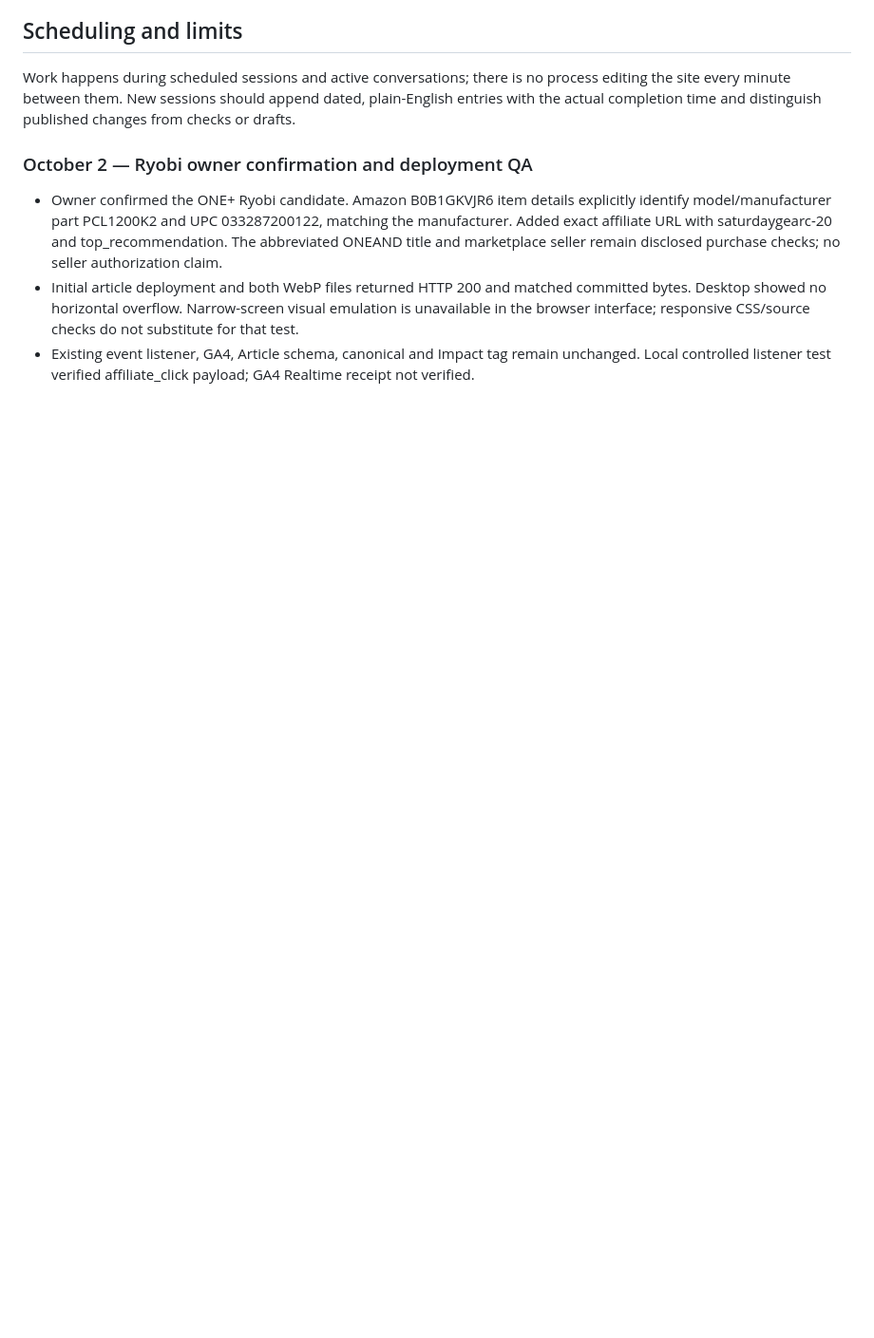
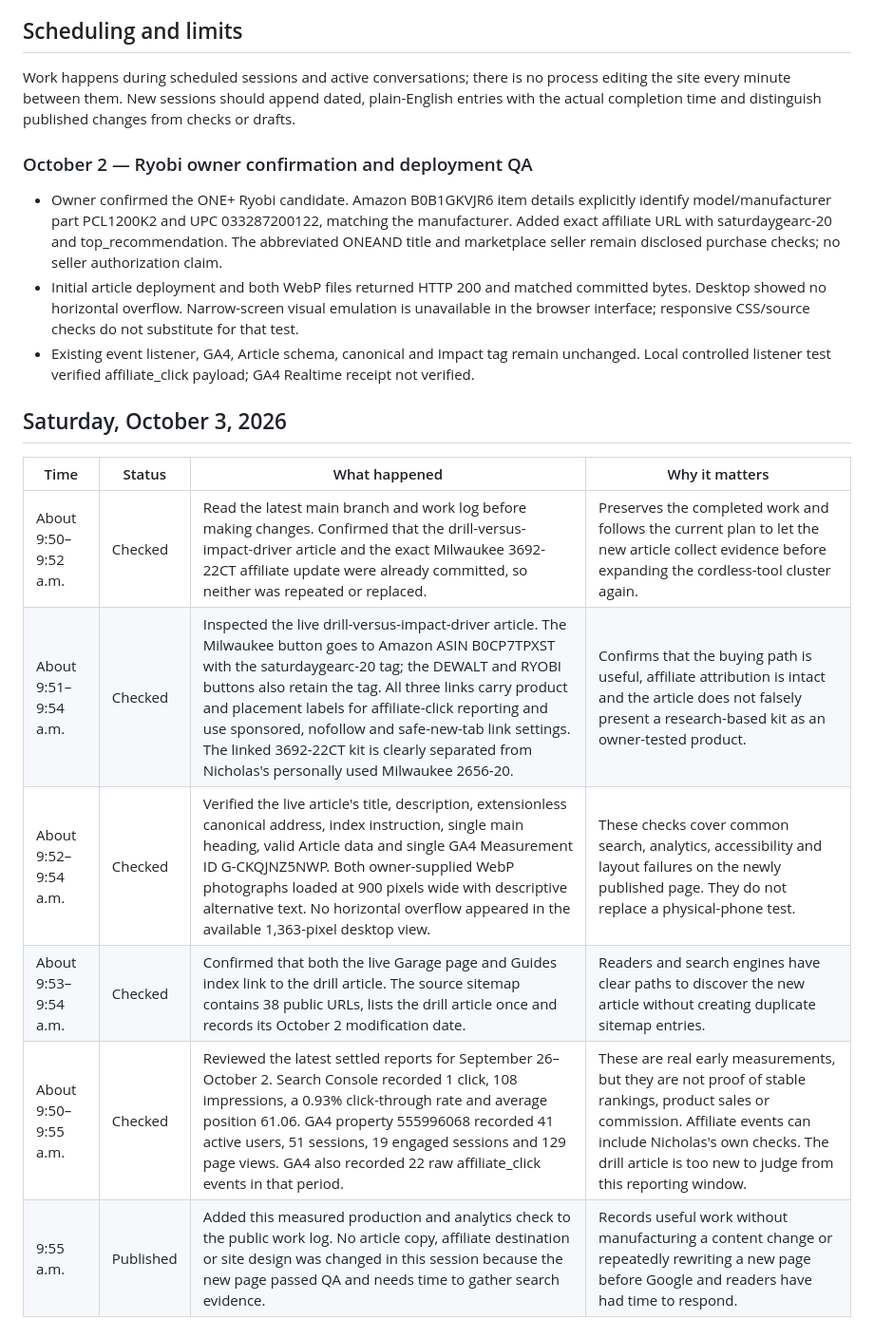
Before and after one commit to saturdaygearco/saturdaygearco-site, a Markdown page: WORK_LOG.md, the part around the change. Shown at 95% size. Rendered like a GitHub page; blank space fills up the shorter version.

Commit message:
Log October 3 production and analytics checks

```diff
--- a/WORK_LOG.md
+++ b/WORK_LOG.md
@@ -147,3 +147,14 @@ Work happens during scheduled sessions and active conversations; there is no pro
 - Owner confirmed the ONE+ Ryobi candidate. Amazon B0B1GKVJR6 item details explicitly identify model/manufacturer part PCL1200K2 and UPC 033287200122, matching the manufacturer. Added exact affiliate URL with saturdaygearc-20 and top_recommendation. The abbreviated ONEAND title and marketplace seller remain disclosed purchase checks; no seller authorization claim.
 - Initial article deployment and both WebP files returned HTTP 200 and matched committed bytes. Desktop showed no horizontal overflow. Narrow-screen visual emulation is unavailable in the browser interface; responsive CSS/source checks do not substitute for that test.
 - Existing event listener, GA4, Article schema, canonical and Impact tag remain unchanged. Local controlled listener test verified affiliate_click payload; GA4 Realtime receipt not verified.
+
+## Saturday, October 3, 2026
+
+| Time | Status | What happened | Why it matters |
+| --- | --- | --- | --- |
+| About 9:50–9:52 a.m. | Checked | Read the latest main branch and work log before making changes. Confirmed that the drill-versus-impact-driver article and the exact Milwaukee 3692-22CT affiliate update were already committed, so neither was repeated or replaced. | Preserves the completed work and follows the current plan to let the new article collect evidence before expanding the cordless-tool cluster again. |
+| About 9:51–9:54 a.m. | Checked | Inspected the live drill-versus-impact-driver article. The Milwaukee button goes to Amazon ASIN B0CP7TPXST with the saturdaygearc-20 tag; the DEWALT and RYOBI buttons also retain the tag. All three links carry product and placement labels for affiliate-click reporting and use sponsored, nofollow and safe-new-tab link settings. The linked 3692-22CT kit is clearly separated from Nicholas's personally used Milwaukee 2656-20. | Confirms that the buying path is useful, affiliate attribution is intact and the article does not falsely present a research-based kit as an owner-tested product. |
+| About 9:52–9:54 a.m. | Checked | Verified the live article's title, description, extensionless canonical address, index instruction, single main heading, valid Article data and single GA4 Measurement ID G-CKQJNZ5NWP. Both owner-supplied WebP photographs loaded at 900 pixels wide with descriptive alternative text. No horizontal overflow appeared in the available 1,363-pixel desktop view. | These checks cover common search, analytics, accessibility and layout failures on the newly published page. They do not replace a physical-phone test. |
+| About 9:53–9:54 a.m. | Checked | Confirmed that both the live Garage page and Guides index link to the drill article. The source sitemap contains 38 public URLs, lists the drill article once and records its October 2 modification date. | Readers and search engines have clear paths to discover the new article without creating duplicate sitemap entries. |
+| About 9:50–9:55 a.m. | Checked | Reviewed the latest settled reports for September 26–October 2. Search Console recorded 1 click, 108 impressions, a 0.93% click-through rate and average position 61.06. GA4 property 555996068 recorded 41 active users, 51 sessions, 19 engaged sessions and 129 page views. GA4 also recorded 22 raw affiliate_click events in that period. | These are real early measurements, but they are not proof of stable rankings, product sales or commission. Affiliate events can include Nicholas's own checks. The drill article is too new to judge from this reporting window. |
+| 9:55 a.m. | Published | Added this measured production and analytics check to the public work log. No article copy, affiliate destination or site design was changed in this session because the new page passed QA and needs time to gather search evidence. | Records useful work without manufacturing a content change or repeatedly rewriting a new page before Google and readers have had time to respond. |
```
